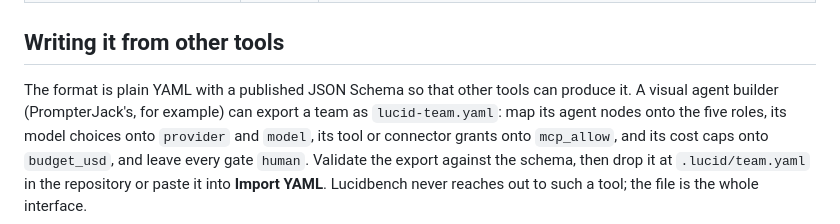
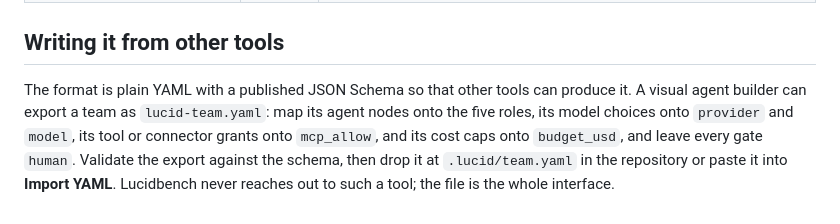
Before and after one commit to ChinmayGit8765/lucidbench, a Markdown page: docs/TEAM-SPEC.md, the part around the change. GitHub-like rendering.

Commit message:
docs: keep the team spec's exporter example generic
Co-Authored-By: Claude Opus 5.5 (1M context) <noreply@anthropic.com>

```diff
--- a/docs/TEAM-SPEC.md
+++ b/docs/TEAM-SPEC.md
@@ -127,7 +127,7 @@ The Team tab and `POST /api/team/validate` report three kinds of finding:
 ## Writing it from other tools
 
 The format is plain YAML with a published JSON Schema so that other tools can produce it. A visual
-agent builder (PrompterJack's, for example) can export a team as `lucid-team.yaml`: map its agent
+agent builder can export a team as `lucid-team.yaml`: map its agent
 nodes onto the five roles, its model choices onto `provider` and `model`, its tool or connector
 grants onto `mcp_allow`, and its cost caps onto `budget_usd`, and leave every gate `human`.
 Validate the export against the schema, then drop it at `.lucid/team.yaml` in the repository or
```
